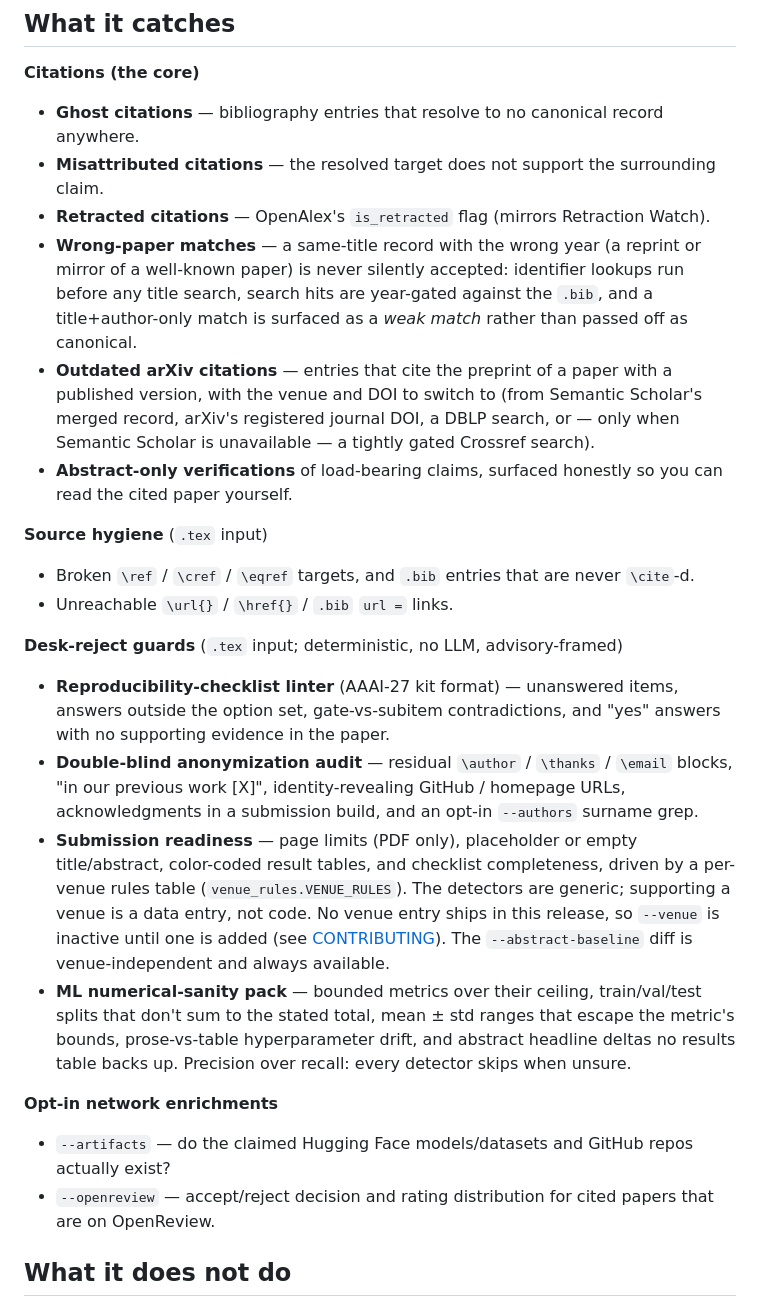
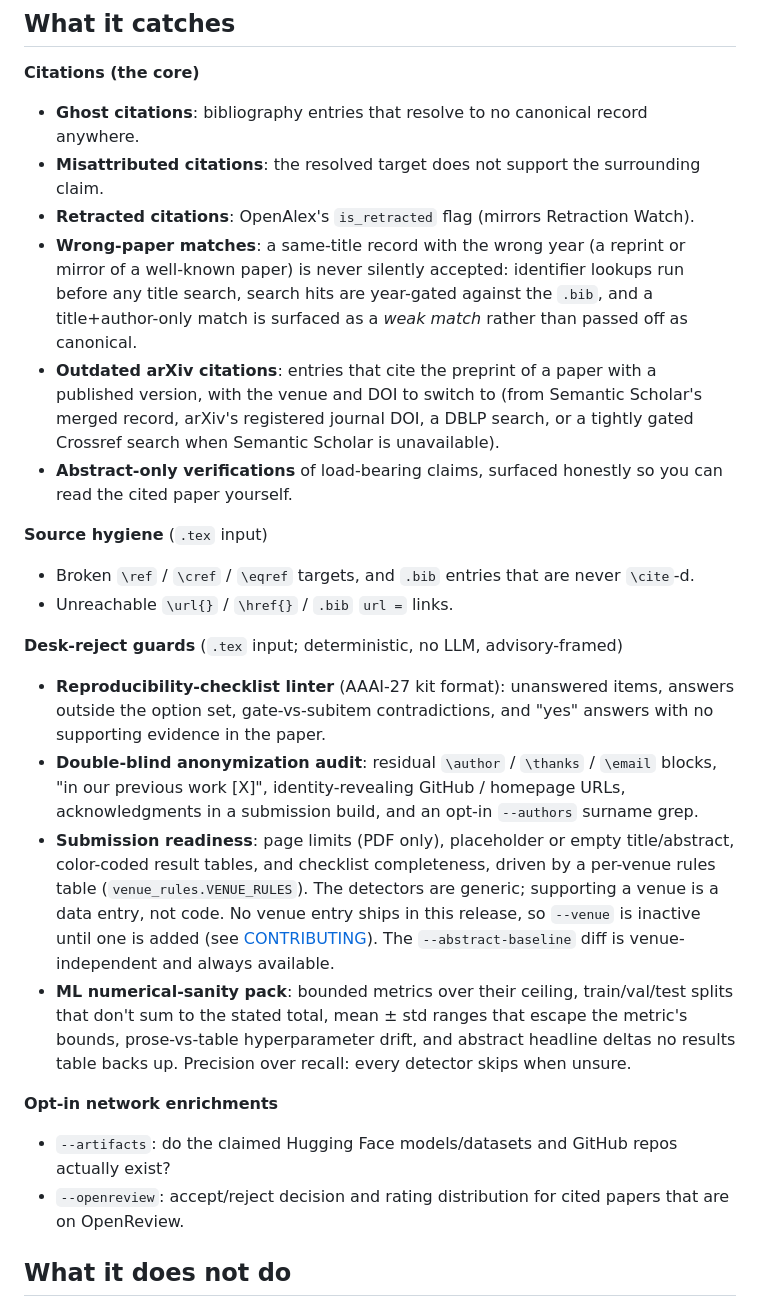
Before and after one commit to eharris128/prereview, a Markdown page: README.md, the part around one of its changes. Rendered like a GitHub page.

```diff
--- a/README.md
+++ b/README.md
@@ -10,11 +10,11 @@ The pipeline is deliberately plain: pypdf for PDF text, the bibliographic APIs a
 
 **Citations (the core)**
 
-- **Ghost citations** — bibliography entries that resolve to no canonical record anywhere.
-- **Misattributed citations** — the resolved target does not support the surrounding claim.
-- **Retracted citations** — OpenAlex's `is_retracted` flag (mirrors Retraction Watch).
-- **Wrong-paper matches** — a same-title record with the wrong year (a reprint or mirror of a well-known paper) is never silently accepted: identifier lookups run before any title search, search hits are year-gated against the `.bib`, and a title+author-only match is surfaced as a *weak match* rather than passed off as canonical.
-- **Outdated arXiv citations** — entries that cite the preprint of a paper with a published version, with the venue and DOI to switch to (from Semantic Scholar's merged record, arXiv's registered journal DOI, a DBLP search, or — only when Semantic Scholar is unavailable — a tightly gated Crossref search).
+- **Ghost citations**: bibliography entries that resolve to no canonical record anywhere.
+- **Misattributed citations**: the resolved target does not support the surrounding claim.
+- **Retracted citations**: OpenAlex's `is_retracted` flag (mirrors Retraction Watch).
+- **Wrong-paper matches**: a same-title record with the wrong year (a reprint or mirror of a well-known paper) is never silently accepted: identifier lookups run before any title search, search hits are year-gated against the `.bib`, and a title+author-only match is surfaced as a *weak match* rather than passed off as canonical.
+- **Outdated arXiv citations**: entries that cite the preprint of a paper with a published version, with the venue and DOI to switch to (from Semantic Scholar's merged record, arXiv's registered journal DOI, a DBLP search, or a tightly gated Crossref search when Semantic Scholar is unavailable).
 - **Abstract-only verifications** of load-bearing claims, surfaced honestly so you can read the cited paper yourself.
 
 **Source hygiene** (`.tex` input)
@@ -24,15 +24,15 @@ The pipeline is deliberately plain: pypdf for PDF text, the bibliographic APIs a
 
 **Desk-reject guards** (`.tex` input; deterministic, no LLM, advisory-framed)
 
-- **Reproducibility-checklist linter** (AAAI-27 kit format) — unanswered items, answers outside the option set, gate-vs-subitem contradictions, and "yes" answers with no supporting evidence in the paper.
-- **Double-blind anonymization audit** — residual `\author` / `\thanks` / `\email` blocks, "in our previous work [X]", identity-revealing GitHub / homepage URLs, acknowledgments in a submission build, and an opt-in `--authors` surname grep.
-- **Submission readiness** — page limits (PDF only), placeholder or empty title/abstract, color-coded result tables, and checklist completeness, driven by a per-venue rules table (`venue_rules.VENUE_RULES`). The detectors are generic; supporting a venue is a data entry, not code. No venue entry ships in this release, so `--venue` is inactive until one is added (see [CONTRIBUTING](./CONTRIBUTING.md)). The `--abstract-baseline` diff is venue-independent and always available.
-- **ML numerical-sanity pack** — bounded metrics over their ceiling, train/val/test splits that don't sum to the stated total, mean ± std ranges that escape the metric's bounds, prose-vs-table hyperparameter drift, and abstract headline deltas no results table backs up. Precision over recall: every detector skips when unsure.
+- **Reproducibility-checklist linter** (AAAI-27 kit format): unanswered items, answers outside the option set, gate-vs-subitem contradictions, and "yes" answers with no supporting evidence in the paper.
+- **Double-blind anonymization audit**: residual `\author` / `\thanks` / `\email` blocks, "in our previous work [X]", identity-revealing GitHub / homepage URLs, acknowledgments in a submission build, and an opt-in `--authors` surname grep.
+- **Submission readiness**: page limits (PDF only), placeholder or empty title/abstract, color-coded result tables, and checklist completeness, driven by a per-venue rules table (`venue_rules.VENUE_RULES`). The detectors are generic; supporting a venue is a data entry, not code. No venue entry ships in this release, so `--venue` is inactive until one is added (see [CONTRIBUTING](./CONTRIBUTING.md)). The `--abstract-baseline` diff is venue-independent and always available.
+- **ML numerical-sanity pack**: bounded metrics over their ceiling, train/val/test splits that don't sum to the stated total, mean ± std ranges that escape the metric's bounds, prose-vs-table hyperparameter drift, and abstract headline deltas no results table backs up. Precision over recall: every detector skips when unsure.
 
 **Opt-in network enrichments**
 
-- `--artifacts` — do the claimed Hugging Face models/datasets and GitHub repos actually exist?
-- `--openreview` — accept/reject decision and rating distribution for cited papers that are on OpenReview.
+- `--artifacts`: do the claimed Hugging Face models/datasets and GitHub repos actually exist?
+- `--openreview`: accept/reject decision and rating distribution for cited papers that are on OpenReview.
 
 ## What it does not do
 
```
Also changed, not shown: other parts of README.md (+12 -12 lines), CONTRIBUTING.md (+2 -2 lines).
